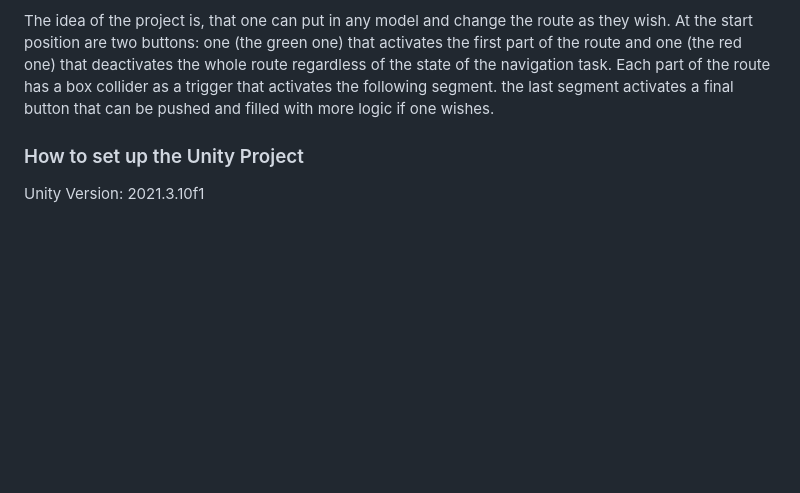
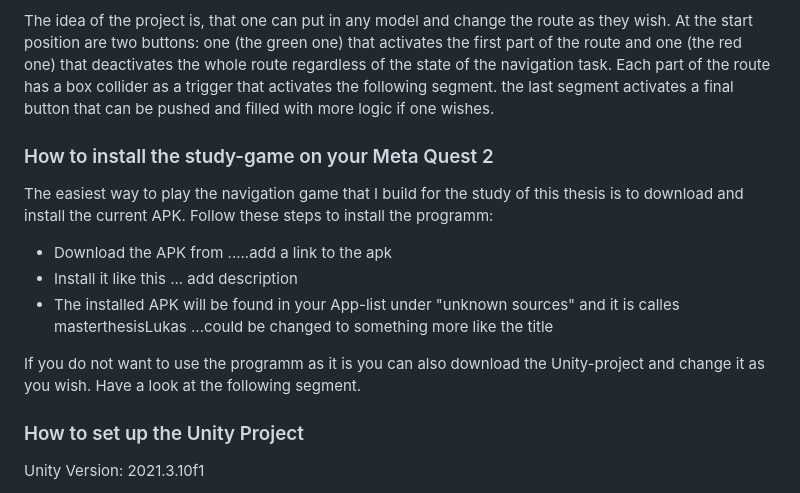
Before and after one commit to LukasBaecker/2D_3D_Sketchmaps, a Markdown page: README.md, the part around the change. GitHub-like rendering; blank space fills up the shorter version.

```diff
--- a/README.md
+++ b/README.md
@@ -11,6 +11,15 @@ The [project](./project) subfolder contains the Unity project for a VR navigatio
 This project can be used to be rebuild and used with other environments for VR with head-mounted displays (HMD). The project is ompimized for the [Meta Quest 2](https://www.meta.com/de/quest/products/quest-2/) as a standalone HMD running with Android OS. It includes the model I used in my masterthesis "Comparing 2D and 3D Sketch Maps in Virtual Reality"
 
 The idea of the project is, that one can put in any model and change the route as they wish. At the start position are two buttons: one (the green one) that activates the first part of the route and one (the red one) that deactivates the whole route regardless of the state of the navigation task. Each part of the route has a box collider as a trigger that activates the following segment. the last segment activates a final button that can be pushed and filled with more logic if one wishes.
+
+### How to install the study-game on your Meta Quest 2
+The easiest way to play the navigation game that I build for the study of this thesis is to download and install the current APK. Follow these steps to install the programm:
+
+  * Download the APK from .....add a link to the apk
+  * Install it like this ... add description
+  * The installed APK will be found in your App-list under "unknown sources" and it is calles masterthesisLukas ...could be changed to something more like the title
+
+  If you do not want to use the programm as it is you can also download the Unity-project and change it as you wish. Have a look at the following segment.
 
 ### How to set up the Unity Project
 Unity Version: 2021.3.10f1
```
